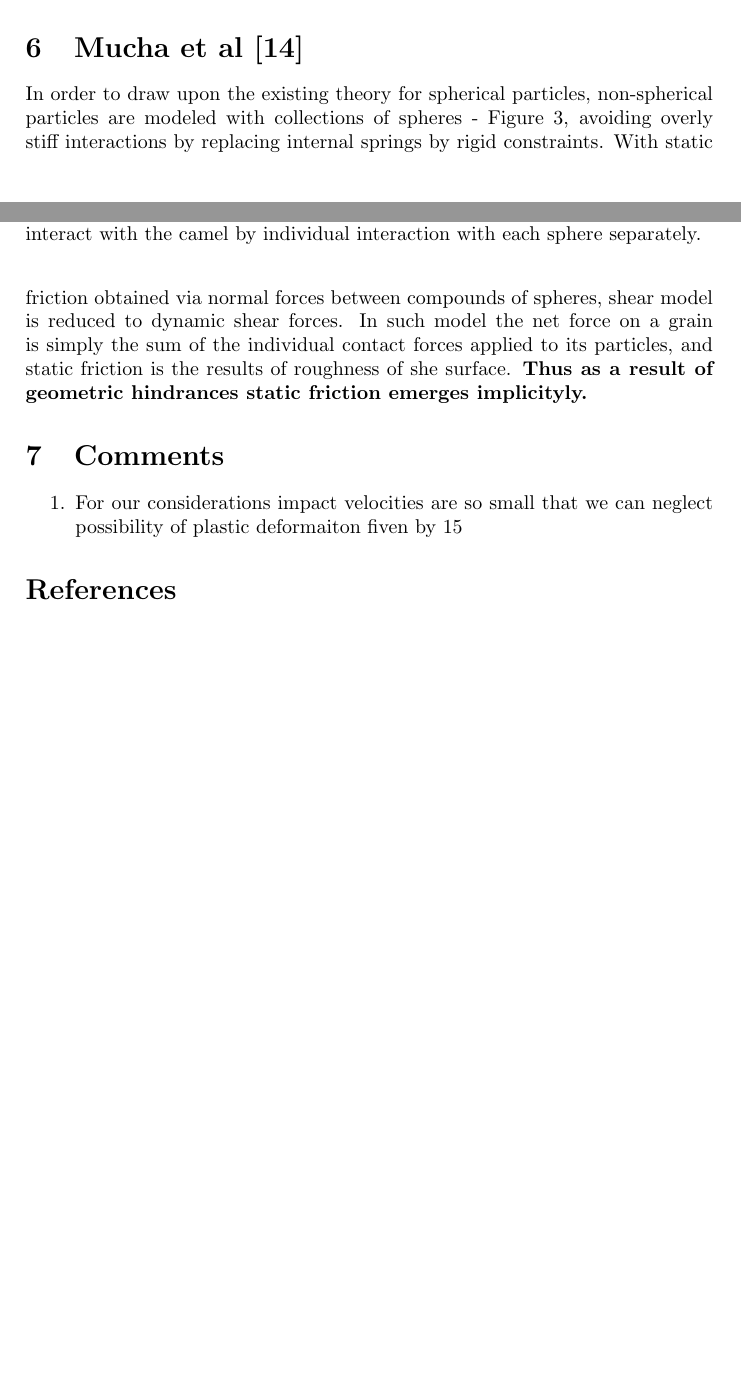
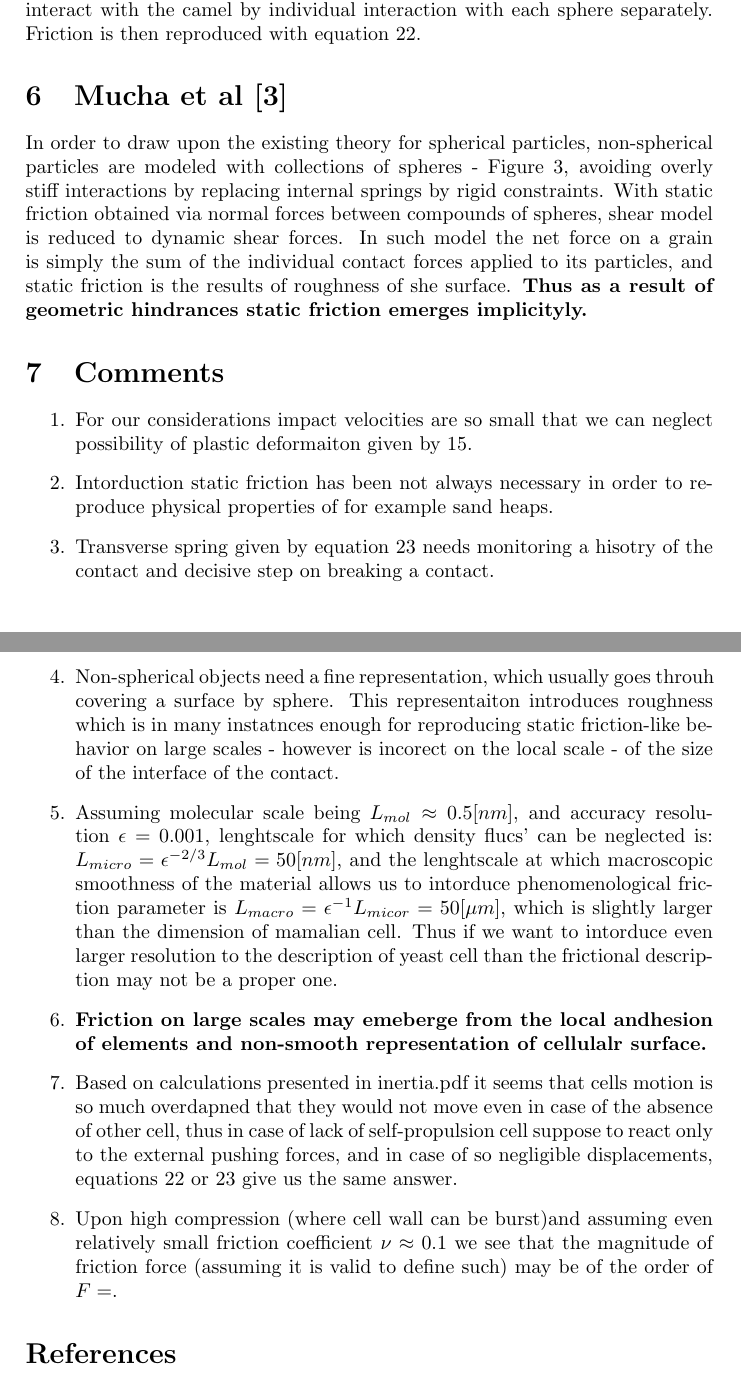
Before and after one commit to pgniewko/elasticshells, a LaTeX document (papers/friction/friction.tex): two parts of pages 6 and 7 of 8 before the commit and two parts of pages 7 and 8 of 9 after it, joined at a grey line, cut so that both start at the same text, the shorter picture padded with empty space. Compiled offline with pdfLaTeX.

Commit message:
Comments on friction added.

```diff
--- a/papers/friction/friction.tex
+++ b/papers/friction/friction.tex
@@ -251,13 +252,30 @@ and static friction is the results of roughness of she surface. \textbf{Thus as
 \begin{figure}[tb]
 \centering
 \includegraphics[width=0.8\textwidth]{./pics/camel.png}
-\caption{Camel represented as a set of small spheres. Other objects may interact with the camel by individual interaction with each sphere separately.}
+\caption{Camel represented as a set of small spheres\cite{mucha05}. Other objects may interact with the camel by individual interaction with each sphere separately.
+Friction is then reproduced with equation \ref{eq:stat1}.}
 \label{fig:camel}
 \end{figure}
 
 \section{Comments}
 \begin{enumerate}
- \item For our considerations impact velocities are so small that we can neglect possibility of plastic deformaiton fiven by \ref{eq:impact}
+ \item For our considerations impact velocities are so small that we can neglect possibility of plastic deformaiton given by \ref{eq:impact}.
+ \item Intorduction static friction has been not always necessary in order to reproduce physical properties of for example sand heaps.
+ \item Transverse spring given by equation \ref{eq:fs} needs monitoring a hisotry of the contact and decisive step on breaking a contact.
+ \item Non-spherical objects need a fine representation, which usually goes throuh covering a surface by sphere. This representaiton
+ introduces roughness which is in many instatnces enough for reproducing static friction-like behavior on large scales - however is incorect on the local
+ scale - of the size of the interface of the contact.
+ \item Assuming molecular scale being $L_{mol}\approx 0.5 [nm]$, and accuracy resolution $\epsilon=0.001$, lenghtscale for which density flucs' can be neglected is:
+ $L_{micro} = \epsilon^{-2/3} L_{mol} = 50 [nm]$, and the lenghtscale at which macroscopic smoothness of the material allows us to intorduce phenomenological friction
+ parameter is $L_{macro} = \epsilon^{-1} L_{micor} = 50[\mu m]$, which is slightly larger than the dimension of mamalian cell. Thus if we want to intorduce even larger resolution
+ to the description of yeast cell than the frictional description may not be a proper one.
+ \item \textbf{Friction on large scales may emeberge from the local andhesion of elements and non-smooth representation of cellulalr surface.}
+ \item Based on calculations presented in inertia.pdf it seems that cells motion is so much overdapned that they would not move even in case of the absence of
+ other cell, thus in case of lack of self-propulsion cell suppose to react only to the external pushing forces, and in case of so negligible displacements,
+ equations \ref{eq:stat1} or  \ref{eq:fs} give us the same answer.
+ \item Upon high compression (where cell wall can be burst)and assuming even relatively small friction coefficient $\nu \approx 0.1$ we see that
+ the magnitude of friction force (assuming it is valid to define such) may be of the order of $F = $.
+
 \end{enumerate}
 
 
```
Also changed, not shown: papers/friction/friction.tex (9 more changed lines).
